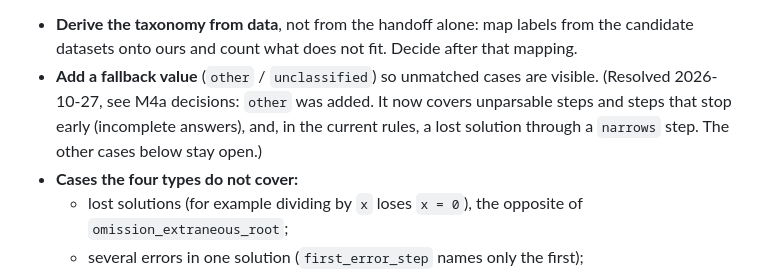
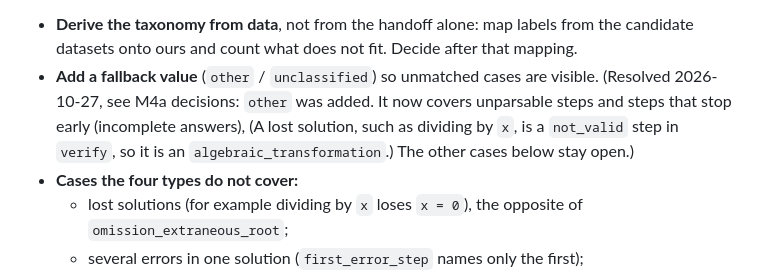
Before and after one commit to ruzhylopv/math-tutor-nlp-sys, a Markdown page: docs/decisions.md, the part around the change. Drawn GitHub-style.

Commit message:
docs: fix the lost-solution wording left over in the taxonomy note
Co-Authored-By: Claude Sonnet 5.5 <noreply@anthropic.com>

```diff
--- a/docs/decisions.md
+++ b/docs/decisions.md
@@ -97,7 +97,8 @@ against real student work. Published sources exist (see `docs/architecture.md`,
   datasets onto ours and count what does not fit. Decide after that mapping.
 - **Add a fallback value** (`other` / `unclassified`) so unmatched cases are visible. (Resolved 2026-10-27, see
   M4a decisions: `other` was added. It now covers unparsable steps and steps that stop early (incomplete answers),
-  and, in the current rules, a lost solution through a `narrows` step. The other cases below stay open.)
+  (A lost solution, such as dividing by `x`, is a `not_valid` step in `verify`, so it is an
+  `algebraic_transformation`.) The other cases below stay open.)
 - **Cases the four types do not cover:**
   - lost solutions (for example dividing by `x` loses `x = 0`), the opposite of `omission_extraneous_root`;
   - several errors in one solution (`first_error_step` names only the first);
```
